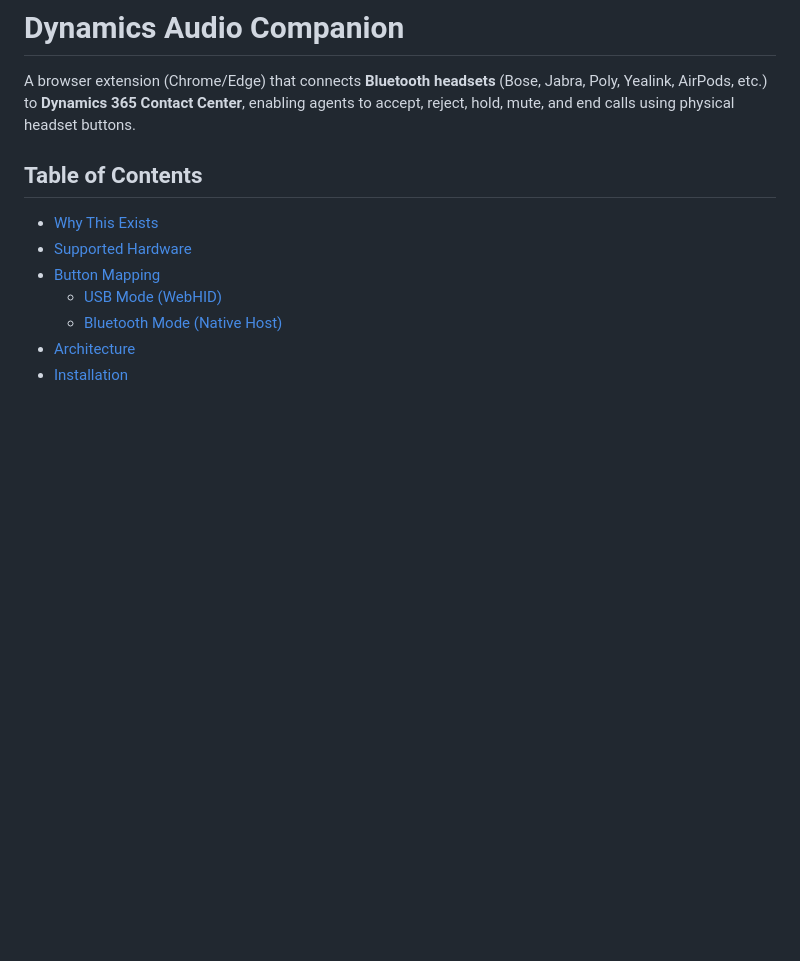
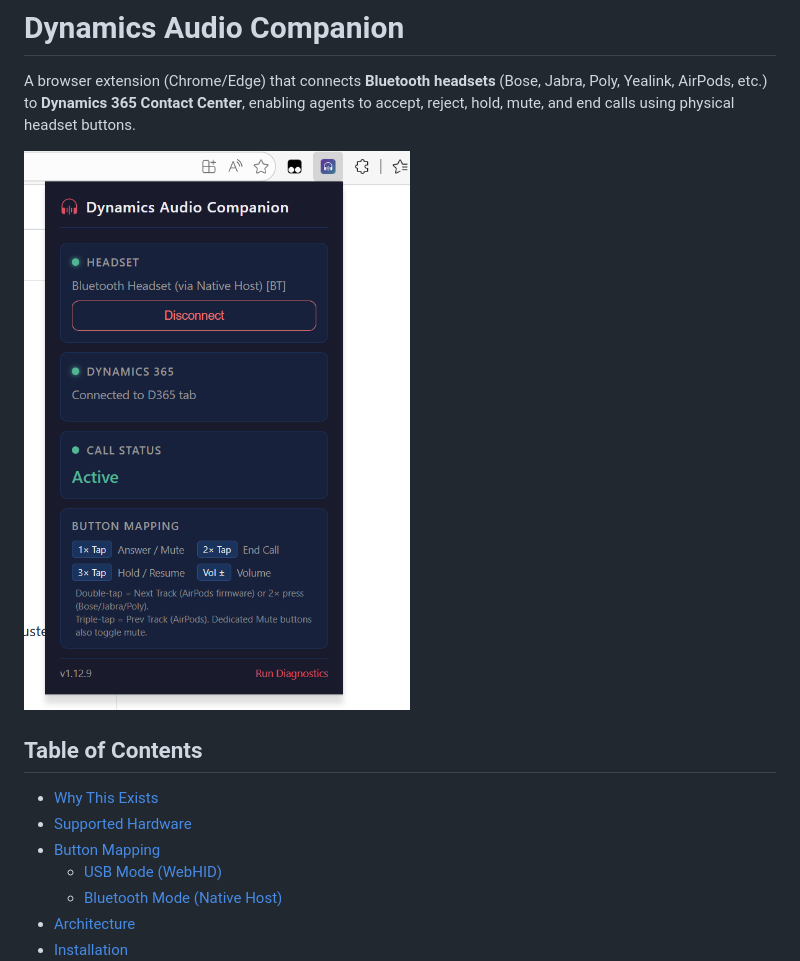
Before and after one commit to moliveirapinto/dynamics-audio-companion, a Markdown page: README.md, the part around the change. GitHub-like rendering; pictures changed too: img/screeshot.png (added); blank space fills up the shorter version.

Commit message:
screenshot

```diff
--- a/README.md
+++ b/README.md
@@ -1,6 +1,8 @@
 # Dynamics Audio Companion
 
 A browser extension (Chrome/Edge) that connects **Bluetooth headsets** (Bose, Jabra, Poly, Yealink, AirPods, etc.) to **Dynamics 365 Contact Center**, enabling agents to accept, reject, hold, mute, and end calls using physical headset buttons.
+
+![Dynamics Audio Companion](img/screeshot.png)
 
 ## Table of Contents
 
```
